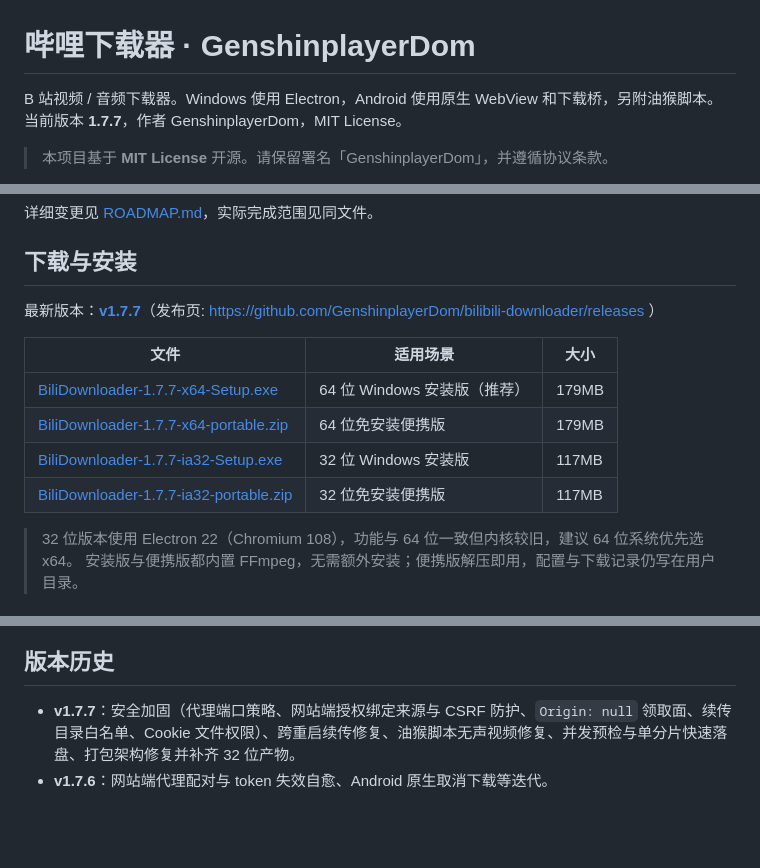
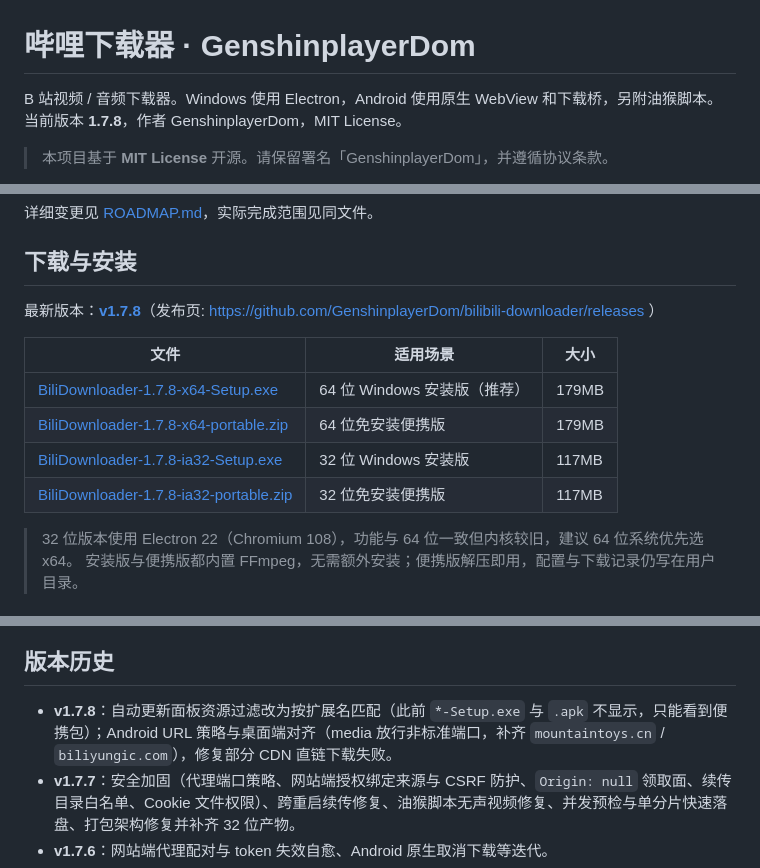
Before and after one commit to GenshinplayerDom/bilibili-downloader, a Markdown page: README.md, 3 parts joined by grey strips. Rendered like a GitHub page; blank space fills up the shorter version.

Commit message:
docs: 更新 v1.7.8 下载入口与版本历史

```diff
--- a/README.md
+++ b/README.md
@@ -1,6 +1,6 @@
 # 哔哩下载器 · GenshinplayerDom
 
-B 站视频 / 音频下载器。Windows 使用 Electron，Android 使用原生 WebView 和下载桥，另附油猴脚本。当前版本 **1.7.7**，作者 GenshinplayerDom，MIT License。
+B 站视频 / 音频下载器。Windows 使用 Electron，Android 使用原生 WebView 和下载桥，另附油猴脚本。当前版本 **1.7.8**，作者 GenshinplayerDom，MIT License。
 
 > 本项目基于 **MIT License** 开源。请保留署名「GenshinplayerDom」，并遵循协议条款。
 
@@ -21,14 +21,14 @@ B 站视频 / 音频下载器。Windows 使用 Electron，Android 使用原生 W
 
 ## 下载与安装
 
-最新版本：**[v1.7.7](https://github.com/GenshinplayerDom/bilibili-downloader/releases/tag/v1.7.7)**（发布页: https://github.com/GenshinplayerDom/bilibili-downloader/releases ）
+最新版本：**[v1.7.8](https://github.com/GenshinplayerDom/bilibili-downloader/releases/tag/v1.7.8)**（发布页: https://github.com/GenshinplayerDom/bilibili-downloader/releases ）
 
 | 文件 | 适用场景 | 大小 |
 | --- | --- | --- |
-| [BiliDownloader-1.7.7-x64-Setup.exe](https://github.com/GenshinplayerDom/bilibili-downloader/releases/download/v1.7.7/BiliDownloader-1.7.7-x64-Setup.exe) | 64 位 Windows 安装版（推荐） | 179MB |
-| [BiliDownloader-1.7.7-x64-portable.zip](https://github.com/GenshinplayerDom/bilibili-downloader/releases/download/v1.7.7/BiliDownloader-1.7.7-x64-portable.zip) | 64 位免安装便携版 | 179MB |
-| [BiliDownloader-1.7.7-ia32-Setup.exe](https://github.com/GenshinplayerDom/bilibili-downloader/releases/download/v1.7.7/BiliDownloader-1.7.7-ia32-Setup.exe) | 32 位 Windows 安装版 | 117MB |
-| [BiliDownloader-1.7.7-ia32-portable.zip](https://github.com/GenshinplayerDom/bilibili-downloader/releases/download/v1.7.7/BiliDownloader-1.7.7-ia32-portable.zip) | 32 位免安装便携版 | 117MB |
+| [BiliDownloader-1.7.8-x64-Setup.exe](https://github.com/GenshinplayerDom/bilibili-downloader/releases/download/v1.7.8/BiliDownloader-1.7.8-x64-Setup.exe) | 64 位 Windows 安装版（推荐） | 179MB |
+| [BiliDownloader-1.7.8-x64-portable.zip](https://github.com/GenshinplayerDom/bilibili-downloader/releases/download/v1.7.8/BiliDownloader-1.7.8-x64-portable.zip) | 64 位免安装便携版 | 179MB |
+| [BiliDownloader-1.7.8-ia32-Setup.exe](https://github.com/GenshinplayerDom/bilibili-downloader/releases/download/v1.7.8/BiliDownloader-1.7.8-ia32-Setup.exe) | 32 位 Windows 安装版 | 117MB |
+| [BiliDownloader-1.7.8-ia32-portable.zip](https://github.com/GenshinplayerDom/bilibili-downloader/releases/download/v1.7.8/BiliDownloader-1.7.8-ia32-portable.zip) | 32 位免安装便携版 | 117MB |
 
 > 32 位版本使用 Electron 22（Chromium 108），功能与 64 位一致但内核较旧，建议 64 位系统优先选 x64。
 > 安装版与便携版都内置 FFmpeg，无需额外安装；便携版解压即用，配置与下载记录仍写在用户目录。
@@ -132,6 +132,7 @@ Linux / macOS 使用 `bash ./gradlew :app:assembleDebug`。Wrapper 使用 Gradle
 
 ## 版本历史
 
+- **v1.7.8**：自动更新面板资源过滤改为按扩展名匹配（此前 `*-Setup.exe` 与 `.apk` 不显示，只能看到便携包）；Android URL 策略与桌面端对齐（media 放行非标准端口，补齐 `mountaintoys.cn` / `biliyungic.com`），修复部分 CDN 直链下载失败。
 - **v1.7.7**：安全加固（代理端口策略、网站端授权绑定来源与 CSRF 防护、`Origin: null` 领取面、续传目录白名单、Cookie 文件权限）、跨重启续传修复、油猴脚本无声视频修复、并发预检与单分片快速落盘、打包架构修复并补齐 32 位产物。
 - **v1.7.6**：网站端代理配对与 token 失效自愈、Android 原生取消下载等迭代。
 - **v1.6.0**：修复批量列表封面（统一 https，兼容协议相对链接）；下载任务悬浮窗可拖动 + 左上角 × 最小化为小球；左下新增下载队列页（实时任务状态 + 回退）；左下新增主菜单一键返回（保留下载任务）。
```
